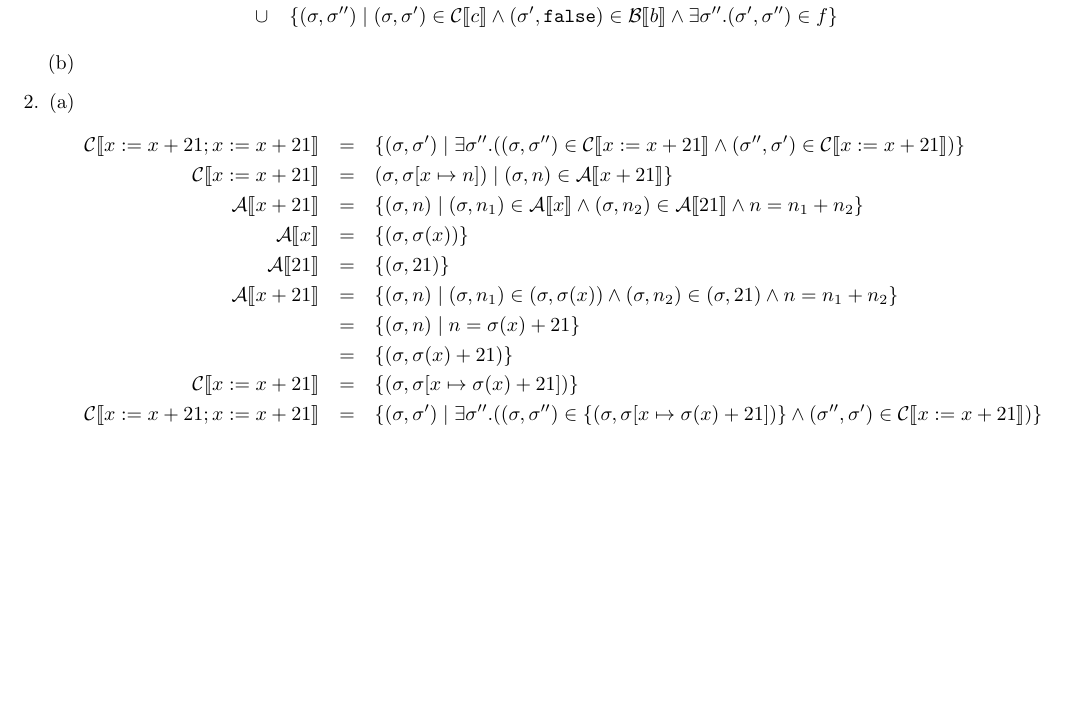
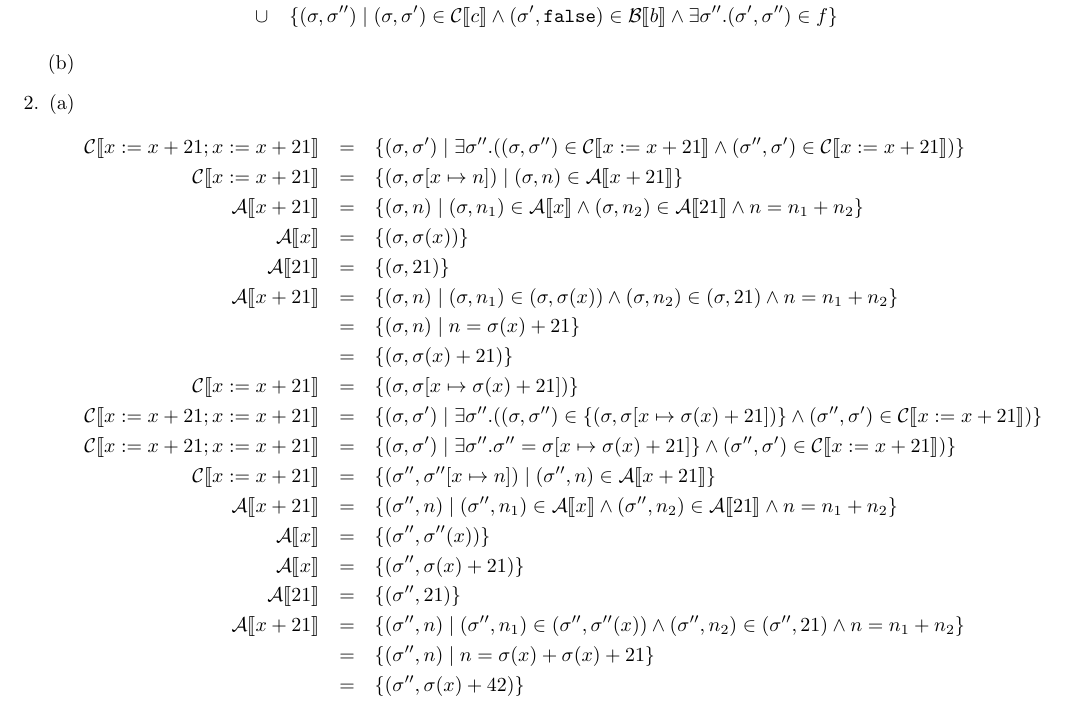
Before and after one commit to qbeightol/CS-4110, a LaTeX problem sheet (Homework/hw4/hw4.tex): part of page 1 of 2, cut so that both start at the same text, the shorter picture padded with empty space. Compiled offline with pdfLaTeX.

Commit message:
Updated 2i

```diff
--- a/Homework/hw4/hw4.tex
+++ b/Homework/hw4/hw4.tex
@@ -40,7 +40,7 @@
   \begin{enumerate} [(a)]
 
     \item  \begin{eqnarray*}  \mathcal{C} \llbracket x := x + 21; x := x + 21 \rrbracket & = & \{ (\sigma, \sigma') \mid \exists \sigma''.  ((\sigma, \sigma'') \in \mathcal{C} \llbracket x := x + 21\rrbracket \wedge (\sigma'', \sigma') \in \mathcal{C} \llbracket x := x + 21\rrbracket )\}\\
-    \mathcal{C} \llbracket x := x + 21\rrbracket & = & (\sigma, \sigma[x \mapsto n]) \mid (\sigma, n) \in \mathcal{A} \llbracket x + 21 \rrbracket \} \\
+    \mathcal{C} \llbracket x := x + 21\rrbracket & = & \{ (\sigma, \sigma[x \mapsto n]) \mid (\sigma, n) \in \mathcal{A} \llbracket x + 21 \rrbracket \} \\
      \mathcal{A} \llbracket x + 21\rrbracket & = & \{ (\sigma, n) \mid (\sigma, n_1) \in \mathcal{A} \llbracket x \rrbracket \wedge (\sigma, n_2) \in \mathcal{A} \llbracket 21 \rrbracket \wedge n = n_1 + n _2\} \\
        \mathcal{A} \llbracket x \rrbracket  & = & \{ (\sigma, \sigma(x)) \} \\
     \mathcal{A} \llbracket 21 \rrbracket  & = & \{ (\sigma, 21) \} \\
@@ -49,6 +49,15 @@
     & = & \{ (\sigma, \sigma(x) + 21) \} \\
       \mathcal{C} \llbracket x := x + 21\rrbracket & = & \{ (\sigma, \sigma[x \mapsto \sigma(x) + 21]) \} \\
      \mathcal{C} \llbracket x := x + 21; x := x + 21 \rrbracket & = & \{ (\sigma, \sigma') \mid \exists \sigma''.  ((\sigma, \sigma'') \in  \{ (\sigma, \sigma[x \mapsto \sigma(x) + 21]) \} \wedge (\sigma'', \sigma') \in \mathcal{C} \llbracket x := x + 21\rrbracket )\}\\
+      \mathcal{C} \llbracket x := x + 21; x := x + 21 \rrbracket & = & \{ (\sigma, \sigma') \mid \exists \sigma''.  \sigma'' = \sigma[x \mapsto \sigma(x) + 21] \} \wedge (\sigma'', \sigma') \in \mathcal{C} \llbracket x := x + 21\rrbracket )\}\\
+       \mathcal{C} \llbracket x := x + 21\rrbracket & = & \{ (\sigma'', \sigma''[x \mapsto n]) \mid (\sigma'', n) \in \mathcal{A} \llbracket x + 21 \rrbracket \} \\
+     \mathcal{A} \llbracket x + 21\rrbracket & = & \{ (\sigma'', n) \mid (\sigma'', n_1) \in \mathcal{A} \llbracket x \rrbracket \wedge (\sigma'', n_2) \in \mathcal{A} \llbracket 21 \rrbracket \wedge n = n_1 + n _2\} \\
+       \mathcal{A} \llbracket x \rrbracket  & = & \{ (\sigma'', \sigma''(x)) \} \\
+         \mathcal{A} \llbracket x \rrbracket  & = & \{ (\sigma'', \sigma(x) + 21) \} \\
+    \mathcal{A} \llbracket 21 \rrbracket  & = & \{ (\sigma'', 21) \} \\
+    \mathcal{A} \llbracket x + 21 \rrbracket & = & \{ (\sigma'', n) \mid (\sigma'', n_1) \in (\sigma'', \sigma''(x)) \wedge (\sigma'', n_2) \in (\sigma'', 21) \wedge n = n_1 + n_2 \} \\
+    & = & \{ (\sigma'', n) \mid n = \sigma(x) + \sigma(x) + 21 \} \\
+    & = & \{ (\sigma'', \sigma(x) + 42) \} \\
     \end{eqnarray*}
 
     \item  \begin{eqnarray*}  \mathcal{C} \llbracket x := x + 42 \rrbracket & = & \{ (\sigma, \sigma[x \mapsto n]) \mid (\sigma, n) \in \mathcal{A} \llbracket x + 42 \rrbracket \} \\
```
